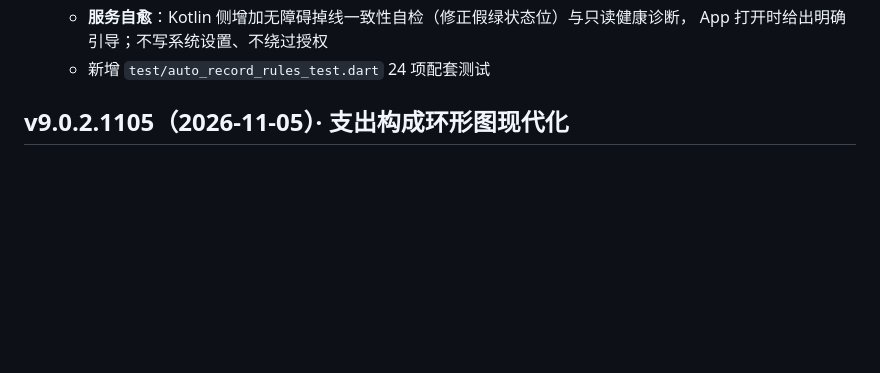
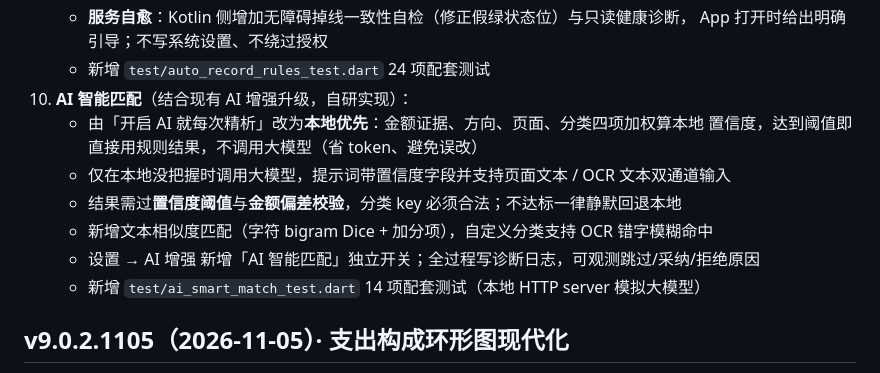
Before and after one commit to 18wake/18wake.github.io, a Markdown page: huijizhang-changelog.md, the part around the change. Drawn GitHub-style; blank space fills up the shorter version.

Commit message:
chore: 同步 AI 智能匹配记录

```diff
--- a/huijizhang-changelog.md
+++ b/huijizhang-changelog.md
@@ -28,6 +28,14 @@
    - **服务自愈**：Kotlin 侧增加无障碍掉线一致性自检（修正假绿状态位）与只读健康诊断，
      App 打开时给出明确引导；不写系统设置、不绕过授权
    - 新增 `test/auto_record_rules_test.dart` 24 项配套测试
+10. **AI 智能匹配**（结合现有 AI 增强升级，自研实现）：
+    - 由「开启 AI 就每次精析」改为**本地优先**：金额证据、方向、页面、分类四项加权算本地
+      置信度，达到阈值即直接用规则结果，不调用大模型（省 token、避免误改）
+    - 仅在本地没把握时调用大模型，提示词带置信度字段并支持页面文本 / OCR 文本双通道输入
+    - 结果需过**置信度阈值**与**金额偏差校验**，分类 key 必须合法；不达标一律静默回退本地
+    - 新增文本相似度匹配（字符 bigram Dice + 加分项），自定义分类支持 OCR 错字模糊命中
+    - 设置 → AI 增强 新增「AI 智能匹配」独立开关；全过程写诊断日志，可观测跳过/采纳/拒绝原因
+    - 新增 `test/ai_smart_match_test.dart` 14 项配套测试（本地 HTTP server 模拟大模型）
 
 ## v9.0.2.1105（2026-11-05）· 支出构成环形图现代化
 
```
